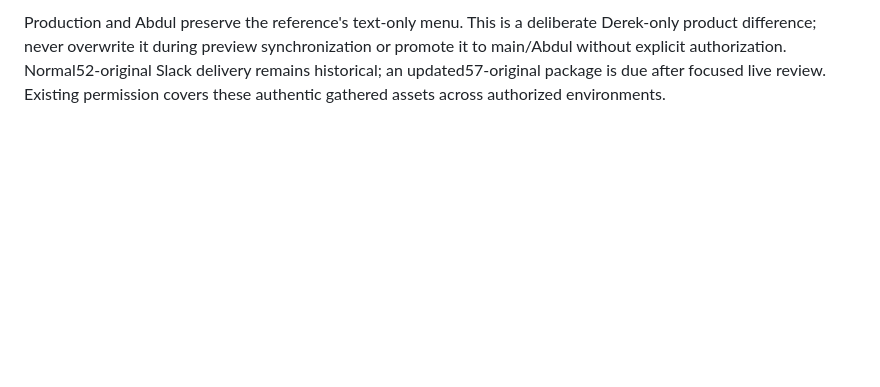
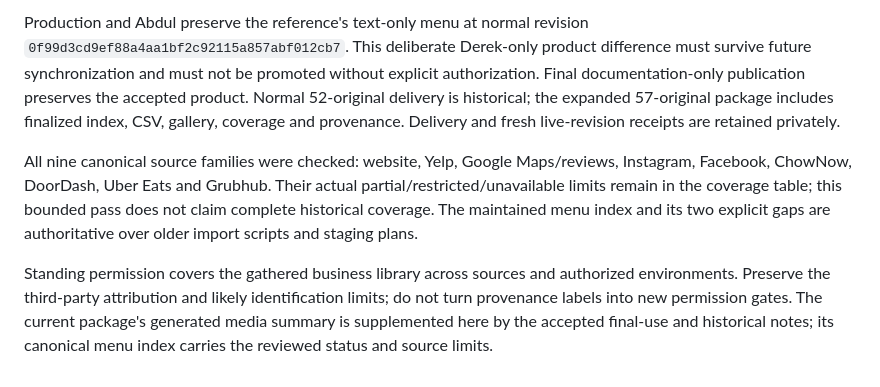
Before and after one commit to xsolutionsmd/orchard-market-cafe, a Markdown page: kb/media.md, the part around one of its changes. Rendered like a GitHub page; blank space fills up the shorter version.

Commit message:
Document accepted Derek menu photos and final media handoff

```diff
--- a/kb/media.md
+++ b/kb/media.md
@@ -119,2 +119,6 @@ Derek's branch renders55 menu-row photos using46 optimized crops from45 distinct
 
-Production and Abdul preserve the reference's text-only menu. This is a deliberate Derek-only product difference; never overwrite it during preview synchronization or promote it to main/Abdul without explicit authorization. Normal52-original Slack delivery remains historical; an updated57-original package is due after focused live review. Existing permission covers these authentic gathered assets across authorized environments.
+Production and Abdul preserve the reference's text-only menu at normal revision `0f99d3cd9ef88a4aa1bf2c92115a857abf012cb7`. This deliberate Derek-only product difference must survive future synchronization and must not be promoted without explicit authorization. Final documentation-only publication preserves the accepted product. Normal 52-original delivery is historical; the expanded 57-original package includes finalized index, CSV, gallery, coverage and provenance. Delivery and fresh live-revision receipts are retained privately.
+
+All nine canonical source families were checked: website, Yelp, Google Maps/reviews, Instagram, Facebook, ChowNow, DoorDash, Uber Eats and Grubhub. Their actual partial/restricted/unavailable limits remain in the coverage table; this bounded pass does not claim complete historical coverage. The maintained menu index and its two explicit gaps are authoritative over older import scripts and staging plans.
+
+Standing permission covers the gathered business library across sources and authorized environments. Preserve the third-party attribution and likely identification limits; do not turn provenance labels into new permission gates. The current package's generated media summary is supplemented here by the accepted final-use and historical notes; its canonical menu index carries the reviewed status and source limits.
```
Also changed, not shown: other parts of kb/media.md (+45 -45 lines), docs/VALIDATION.md (+12 -4 lines), kb/HANDOFF.md (+15 -15 lines).
